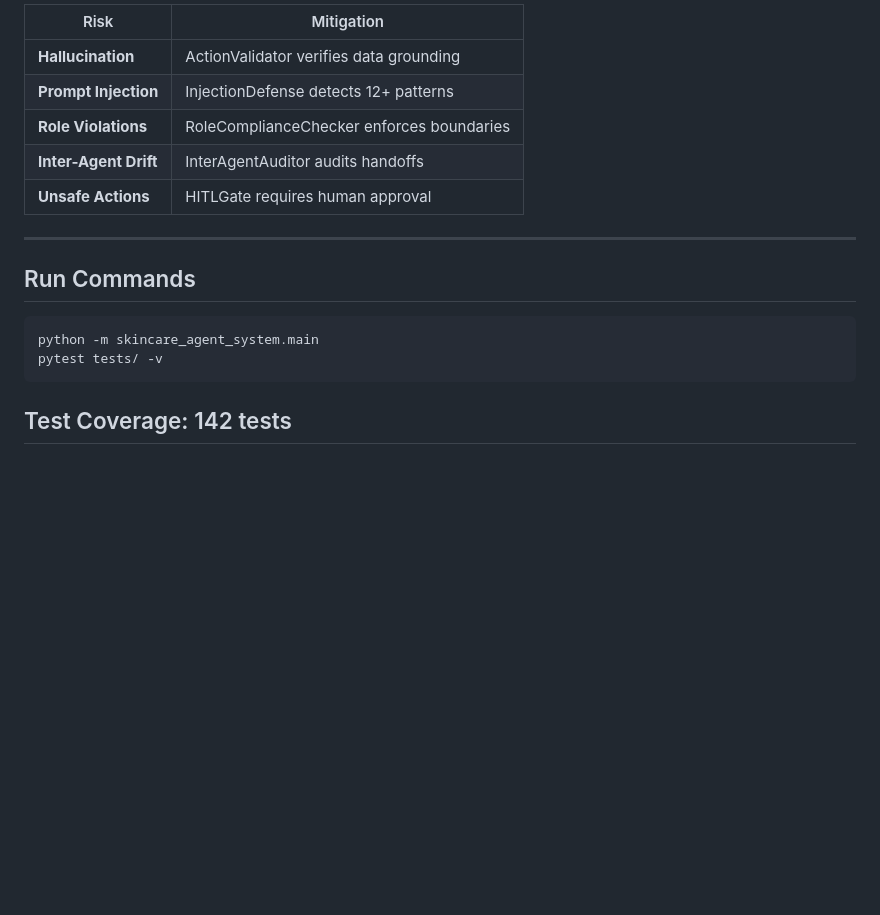
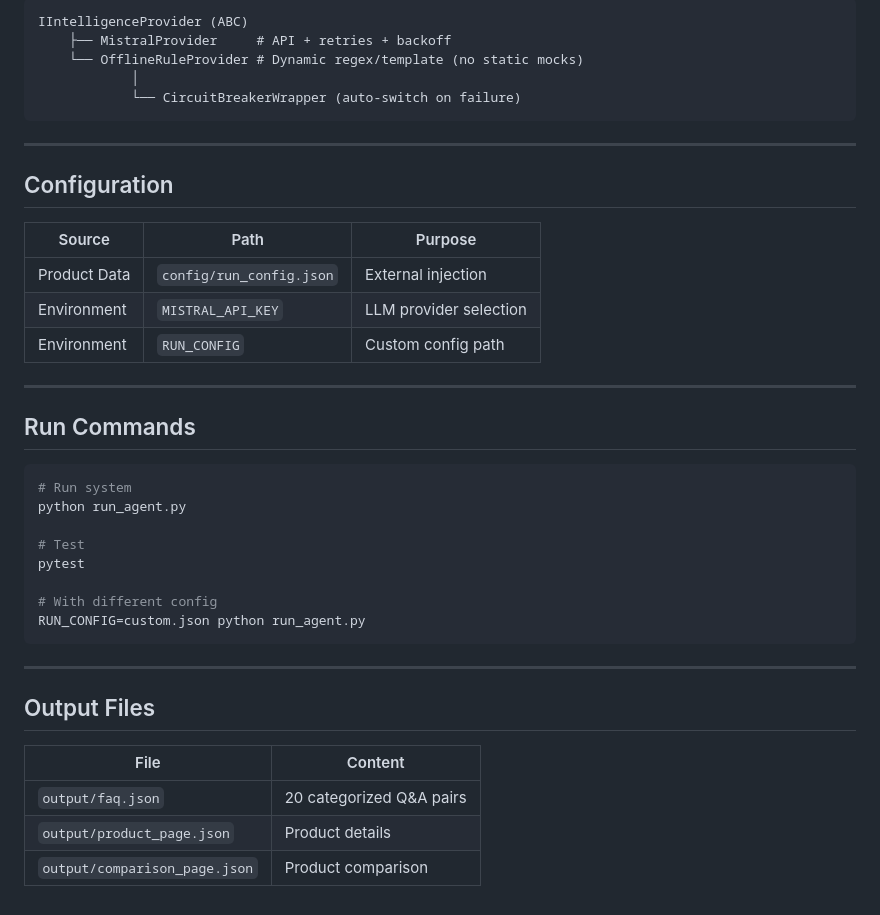
Before and after one commit to Sarvagya1212/kasparro-agentic-sarvagya-jain, a Markdown page: IMPLEMENTATION.md, the part around one of its changes. GitHub-like rendering; blank space fills up the shorter version.

Commit message:
docs: Update IMPLEMENTATION.md with current architecture

````diff
--- a/IMPLEMENTATION.md
+++ b/IMPLEMENTATION.md
@@ -82,18 +86,43 @@ Tool Execution
 
-| Risk | Mitigation |
-|------|------------|
-| **Hallucination** | ActionValidator verifies data grounding |
-| **Prompt Injection** | InjectionDefense detects 12+ patterns |
-| **Role Violations** | RoleComplianceChecker enforces boundaries |
-| **Inter-Agent Drift** | InterAgentAuditor audits handoffs |
-| **Unsafe Actions** | HITLGate requires human approval |
+```
+IIntelligenceProvider (ABC)
+    ├── MistralProvider     # API + retries + backoff
+    └── OfflineRuleProvider # Dynamic regex/template (no static mocks)
+            │
+            └── CircuitBreakerWrapper (auto-switch on failure)
+```
+
+---
+
+## Configuration
+
+| Source | Path | Purpose |
+|--------|------|---------|
+| Product Data | `config/run_config.json` | External injection |
+| Environment | `MISTRAL_API_KEY` | LLM provider selection |
+| Environment | `RUN_CONFIG` | Custom config path |
 
 ---
 
 ## Run Commands
+
 ```bash
-python -m skincare_agent_system.main
-pytest tests/ -v
+# Run system
+python run_agent.py
+
+# Test
+pytest
+
+# With different config
+RUN_CONFIG=custom.json python run_agent.py
 ```
 
-## Test Coverage: 142 tests
+---
+
+## Output Files
+
+| File | Content |
+|------|---------|
+| `output/faq.json` | 20 categorized Q&A pairs |
+| `output/product_page.json` | Product details |
+| `output/comparison_page.json` | Product comparison |
````
Also changed, not shown: other parts of IMPLEMENTATION.md (+67 -63 lines).
